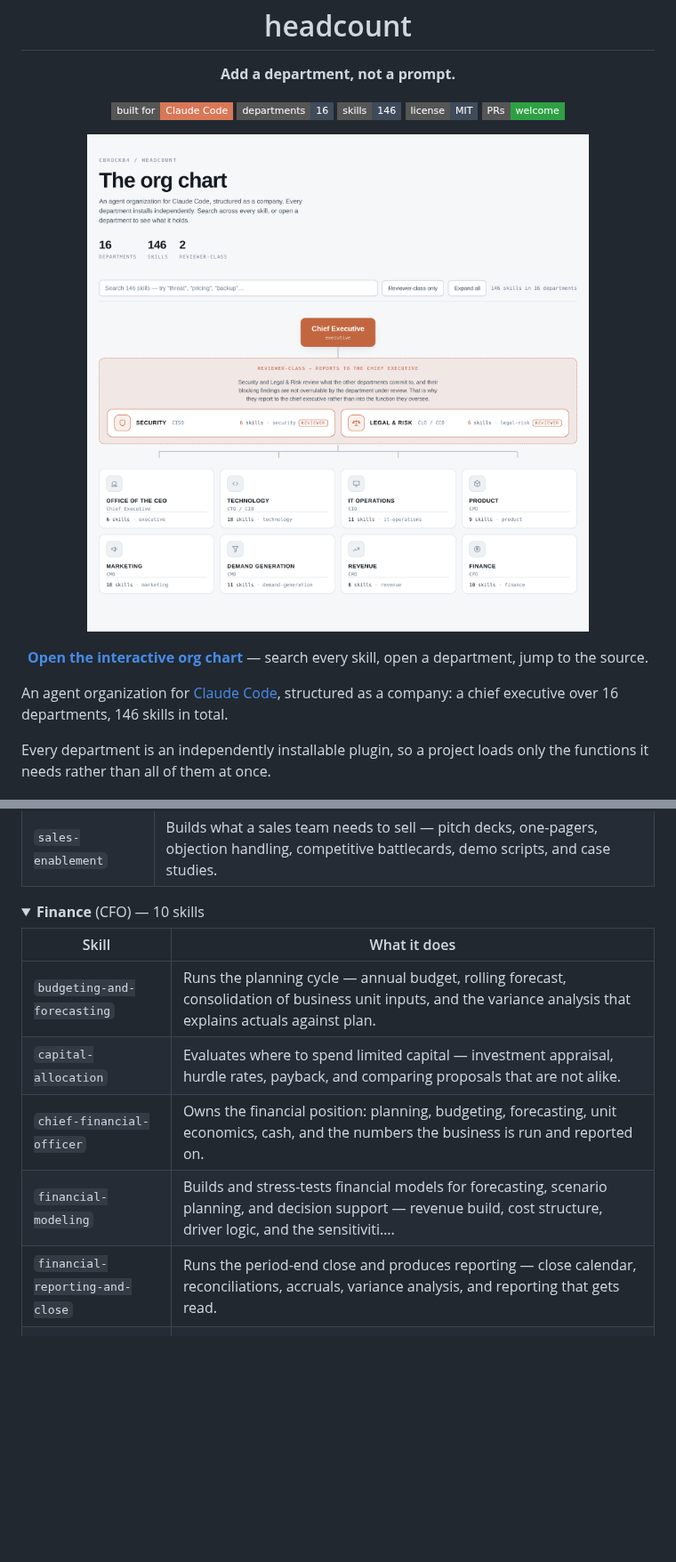
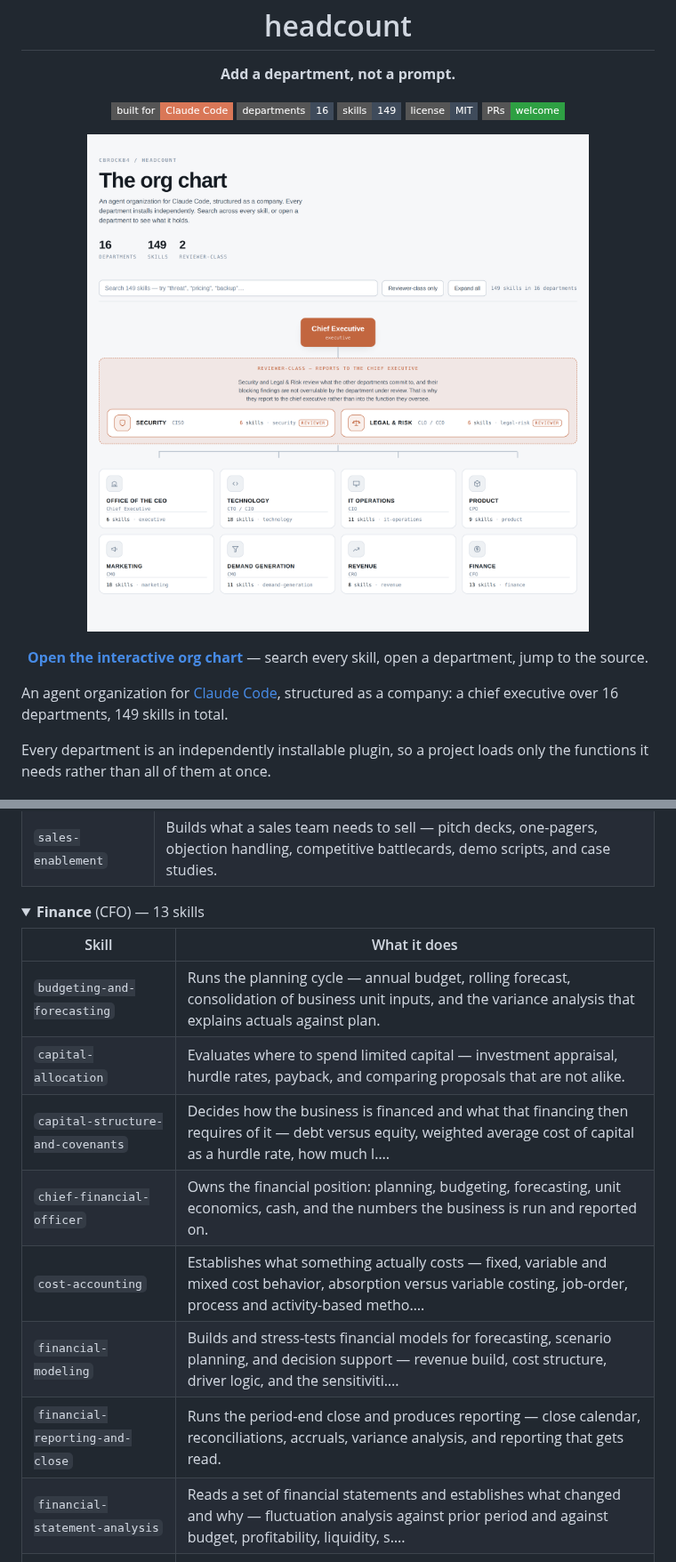
Before and after one commit to cbrock84/headcount, a Markdown page: README.md, 2 parts joined by grey strips. Shown at 89% size. Rendered like a GitHub page; pictures changed too: docs/assets/org-chart-light.png; folded sections open; badges without logos; blank space fills up the shorter version.

Commit message:
Fill four finance capability gaps
Runs the CPA licensure task taxonomy against the finance department and
adds what was missing. The gaps were real: a non-expert reaching for
finance help could get pricing, margin, and financing guidance from this
library and still have no way to read a set of statements, work out what
something costs, or see a covenant coming.

New skills:

- financial-statement-analysis — reading the three statements against each
  other, fluctuation analysis against both prior period and budget, the
  ratio families and what each answers, benchmarking within industry and
  scale, and testing non-GAAP measures before repeating them.
- cost-accounting — cost behavior and the relevant range, absorption versus
  variable costing and the inventory-build effect on reported profit,
  job-order/process/activity-based methods, breakeven and operating
  leverage, and price/volume/mix decomposition.
- capital-structure-and-covenants — cost of capital as the hurdle rate,
  sizing leverage to the downside case, the three covenant families, why
  defined terms matter more than headline levels, forward-modeling test
  dates, and what changes when a breach is raised early rather than late.

Enriched:

- internal-controls-and-audit — the five components an auditor assesses,
  so segregation of duties reads as one control activity inside a larger
  structure rather than the whole of it. Names the two components that are
  consistently weak below a few hundred people: fraud risk never assessed,
  and monitoring performed by the same people who perform the controls.

Generated artifacts regenerated: 16 departments, 149 skills. All nine
checks pass.

Co-Authored-By: Claude Opus 5 <noreply@anthropic.com>
Claude-Session: https://claude.ai/code/session_01FaQP2WCqeFYH7s9pi1CJ5u

```diff
--- a/README.md
+++ b/README.md
@@ -5,7 +5,7 @@
 <p align="center">
   <a href="https://claude.com/claude-code"><img alt="Built for Claude Code" src="https://img.shields.io/badge/built%20for-Claude%20Code-D97757?style=flat-square"></a>
   <img alt="16 departments" src="https://img.shields.io/badge/departments-16-3F4B5B?style=flat-square">
-  <img alt="146 skills" src="https://img.shields.io/badge/skills-146-3F4B5B?style=flat-square">
+  <img alt="149 skills" src="https://img.shields.io/badge/skills-149-3F4B5B?style=flat-square">
   <a href="LICENSE"><img alt="MIT licensed" src="https://img.shields.io/badge/license-MIT-3F4B5B?style=flat-square"></a>
   <a href="CONTRIBUTING.md"><img alt="PRs welcome" src="https://img.shields.io/badge/PRs-welcome-2EA043?style=flat-square"></a>
 </p>
@@ -24,7 +24,7 @@
 </p>
 
 An agent organization for [Claude Code](https://claude.com/claude-code), structured as a company:
-a chief executive over 16 departments, 146 skills in total.
+a chief executive over 16 departments, 149 skills in total.
 
 Every department is an independently installable plugin, so a project loads only the functions it
 needs rather than all of them at once.
@@ -215,15 +215,18 @@ to as a subagent with its own exclusive write surface.
 </details>
 
 <details>
-<summary><b>Finance</b> (CFO) — 10 skills</summary>
+<summary><b>Finance</b> (CFO) — 13 skills</summary>
 
 | Skill | What it does |
 |---|---|
 | `budgeting-and-forecasting` | Runs the planning cycle — annual budget, rolling forecast, consolidation of business unit inputs, and the variance analysis that explains actuals against plan. |
 | `capital-allocation` | Evaluates where to spend limited capital — investment appraisal, hurdle rates, payback, and comparing proposals that are not alike. |
+| `capital-structure-and-covenants` | Decides how the business is financed and what that financing then requires of it — debt versus equity, weighted average cost of capital as a hurdle rate, how much l…. |
 | `chief-financial-officer` | Owns the financial position: planning, budgeting, forecasting, unit economics, cash, and the numbers the business is run and reported on. |
+| `cost-accounting` | Establishes what something actually costs — fixed, variable and mixed cost behavior, absorption versus variable costing, job-order, process and activity-based metho…. |
 | `financial-modeling` | Builds and stress-tests financial models for forecasting, scenario planning, and decision support — revenue build, cost structure, driver logic, and the sensitiviti…. |
 | `financial-reporting-and-close` | Runs the period-end close and produces reporting — close calendar, reconciliations, accruals, variance analysis, and reporting that gets read. |
+| `financial-statement-analysis` | Reads a set of financial statements and establishes what changed and why — fluctuation analysis against prior period and against budget, profitability, liquidity, s…. |
 | `internal-controls-and-audit` | Designs and tests controls over financial reporting — segregation of duties, approval limits, evidence, and preparing for audit. |
 | `revenue-recognition` | Determines when and how revenue is recognized — performance obligations, contract terms that change the answer, and the deal structures that create accounting probl…. |
 | `tax` | Structures the tax questions a growing business faces — corporate income, sales and use, payroll, nexus, and the obligations created by hiring or selling somewhere…. |
```
Also changed, not shown: other parts of README.md (+1 -1 lines), docs/org-chart.md (+2 -2 lines), docs/assets/org-chart-dark.png, docs/assets/social-preview.png, 6 other files.
